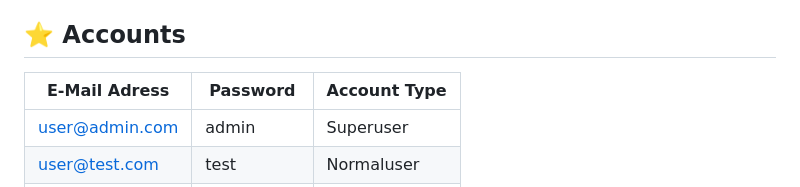
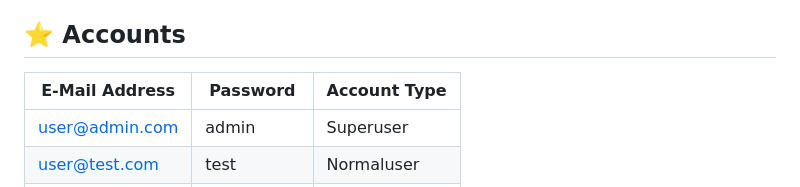
Before and after one commit to ersel420/360121065, a Markdown page: README.md, the part around the change. GitHub-like rendering.

```diff
--- a/README.md
+++ b/README.md
@@ -22,7 +22,7 @@ py manage.py runserver
 
 ## :star: Accounts
 
-|E-Mail Adress|Password|Account Type|
+|E-Mail Address|Password|Account Type|
 | ------------ | ------------ | ------------ |
 |user@admin.com|admin|Superuser|
 |user@test.com|test|Normaluser|
```
